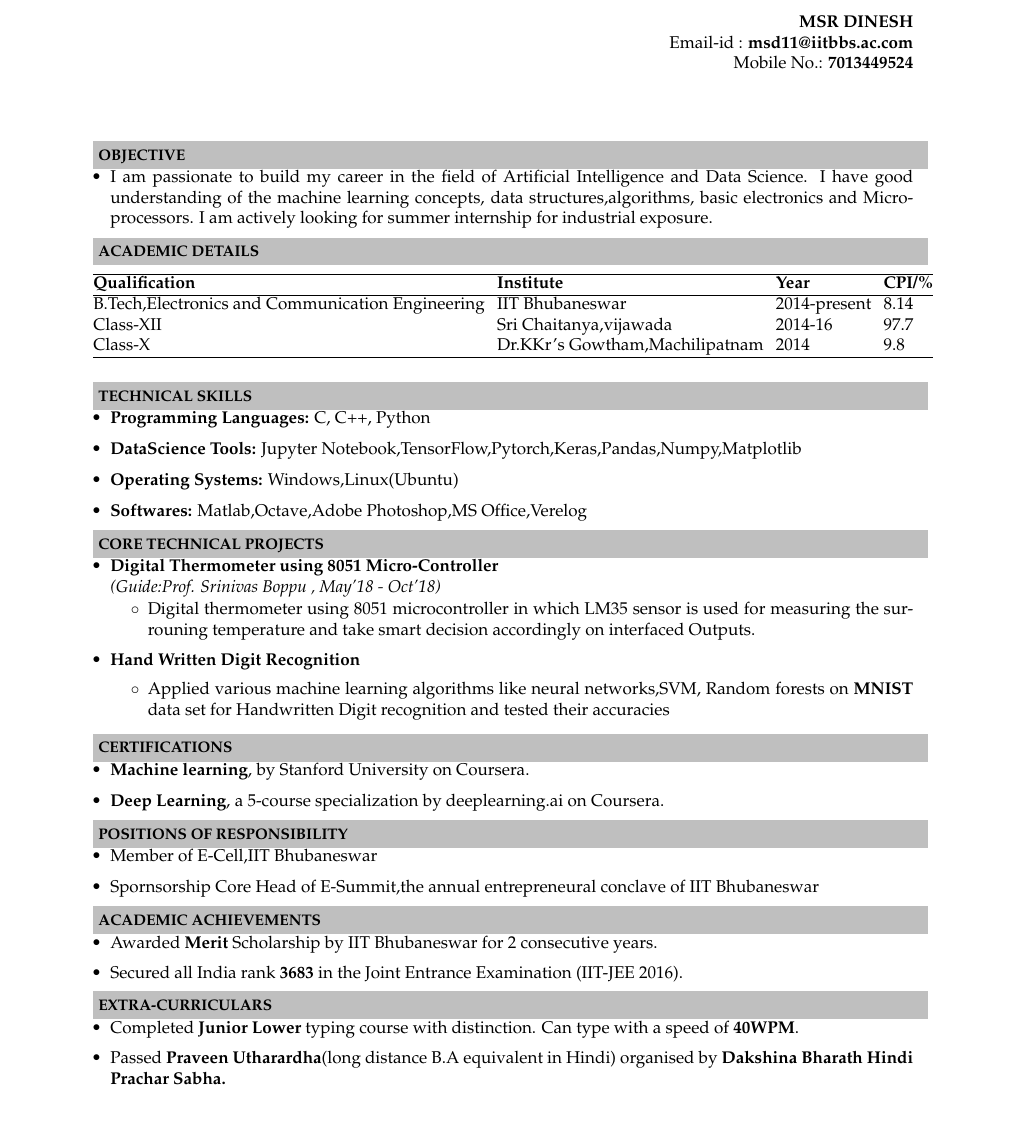
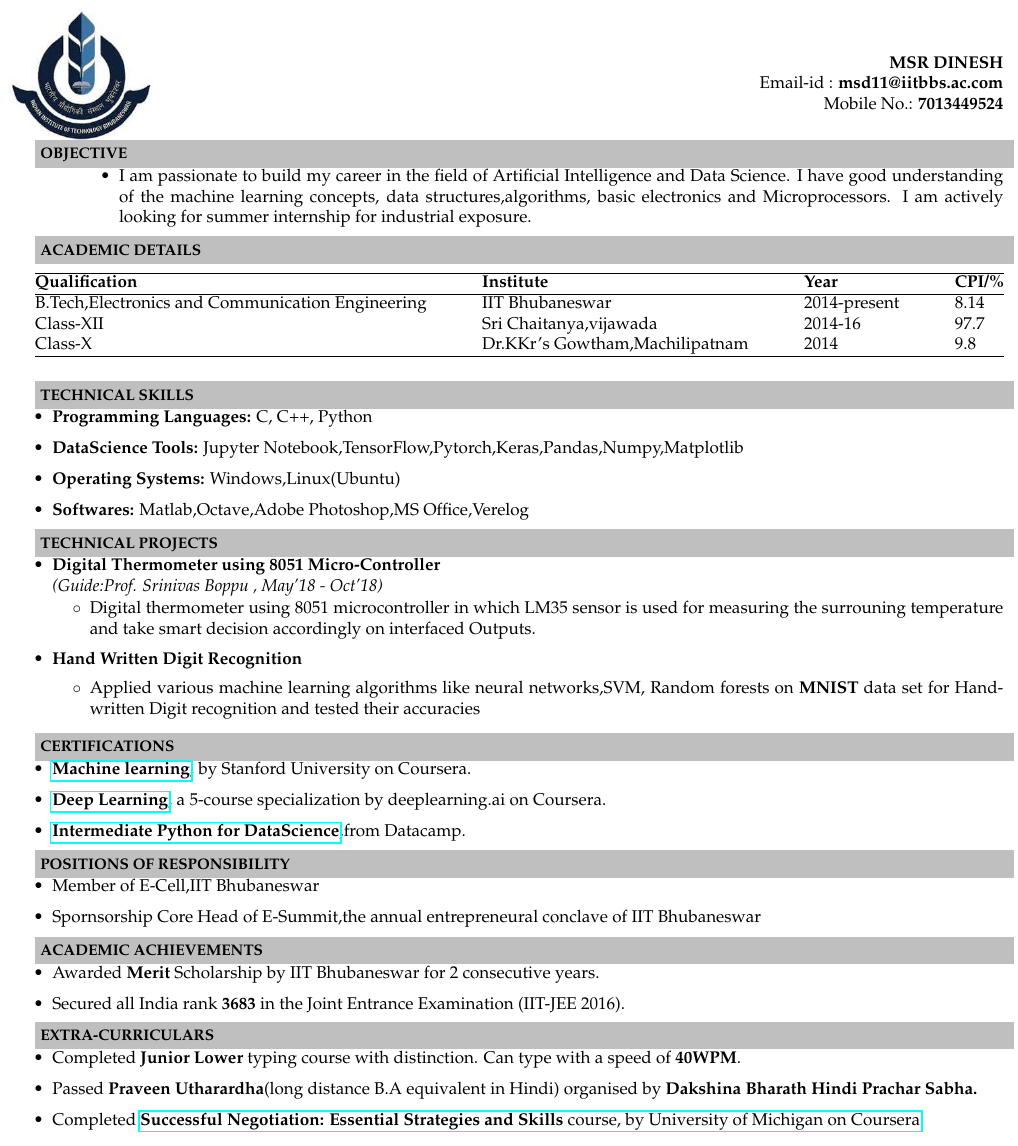
Before and after one commit to msrdinesh/My-resumes, a LaTeX document (one_page.tex): part of the page, cut so that both start at the same text, the shorter picture padded with empty space. Compiled offline with pdfLaTeX.

Commit message:
made some changes to one page resume

```diff
--- a/one_page.tex
+++ b/one_page.tex
@@ -1,6 +1,6 @@
 \documentclass[a4paper,10pt]{article}
 %-----------------------------------------------------------
-\usepackage[top=0.75in, bottom=0.75in, left=0.55in, right=0.85in]{geometry}
+\usepackage[left=0.2cm, right=0.3cm, top=0cm]{geometry}
 \usepackage{graphicx}
 \usepackage{url}
 \usepackage{palatino}
@@ -16,7 +16,7 @@
 {inputenc}
 
 \usepackage[export]{adjustbox}
-
+\usepackage{hyperref}
 \usepackage{color}
 \definecolor{mygrey}{gray}{0.75}
 \textheight=9.75in
@@ -45,11 +45,11 @@
 
 
 \begin{document}
-\linespread{1.25}
+\linespread{0.25}
 \hspace{0.5cm}\\[-0.25cm]
 \begin{wrapfigure}{l}{0.05\textwidth}
 \begin{flushleft}
-\includegraphics[width=0.15\textwidth, left]{logo}
+\includegraphics[width=0.145\textwidth, left]{logo}
 \end{flushleft}
 \end{wrapfigure}
 
@@ -80,7 +77,7 @@
 \\ \\
 %\begin{table}[ht!]
 %\begin{center}
-\indent \begin{tabular}{ l @{\hskip 0.1in} l @{\hskip 0.1in} l @{\hskip 0.1in} l}
+\indent \begin{tabular}{ l @{\hskip 0.45in} l @{\hskip 0.45in} l @{\hskip 0.45in} l}
 \hline
 \textbf{Qualification} &  \textbf{Institute} & \textbf{Year} & \textbf{CPI/\%} \\
 \hline
@@ -102,7 +99,7 @@ Class-X & Dr.KKr's Gowtham,Machilipatnam & 2014 & 9.8 \\
 \item \noindent \textbf{Softwares:} Matlab,Octave,Adobe Photoshop,MS Office,Verelog
 \end{itemize}
 
-\resheading{\textbf{CORE TECHNICAL PROJECTS} }\\[\lsep]
+\resheading{\textbf{TECHNICAL PROJECTS} }\\[\lsep]
 \begin{itemize}
 \item \textbf{Digital Thermometer using 8051 Micro-Controller
 }\\
@@ -121,8 +118,9 @@ Class-X & Dr.KKr's Gowtham,Machilipatnam & 2014 & 9.8 \\
 
 \resheading{\textbf{CERTIFICATIONS} }\\[\lsep]
 \begin{itemize}
-\item \noindent \textbf{Machine learning}, by Stanford University on Coursera.
-\item \noindent \textbf{Deep Learning}, a 5-course specialization by deeplearning.ai on Coursera.
+\item \noindent \href{https://www.coursera.org/account/accomplishments/certificate/85J7R7652ZPA}{\textbf{Machine learning}}, by Stanford University on Coursera.
+\item \noindent \href{https://www.coursera.org/account/accomplishments/specialization/certificate/DJNS8SYSQLUW}{\textbf{Deep Learning}}, a 5-course specialization by deeplearning.ai on Coursera.
+\item \noindent \href{https://www.datacamp.com/statement-of-accomplishment/course/8e025414725f512e2b0fd5692a1c4d5c18fdaec7}{\textbf{Intermediate Python for DataScience}},from Datacamp.
 
 \end{itemize}
 
@@ -142,7 +140,7 @@ Class-X & Dr.KKr's Gowtham,Machilipatnam & 2014 & 9.8 \\
 \begin{itemize}
 \item \noindent Completed  \textbf {Junior Lower} typing course with distinction. Can type with a speed of \textbf{40WPM}.
 \item \noindent Passed \textbf{Praveen Utharardha}(long distance B.A equivalent in Hindi) organised by \textbf{Dakshina Bharath Hindi Prachar Sabha.}
+\item \noindent Completed \href{https://www.coursera.org/account/accomplishments/certificate/MVNXF4M8MJ76}{\textbf{Successful Negotiation: Essential Strategies and
+Skills} course, by University of Michigan on Coursera}
 \end{itemize}
-
-
 \end{document}
```
Also changed, not shown: logo.jpeg (added), one_page.pdf (added), one_page.tex (3 more changed lines), 4 other files.
